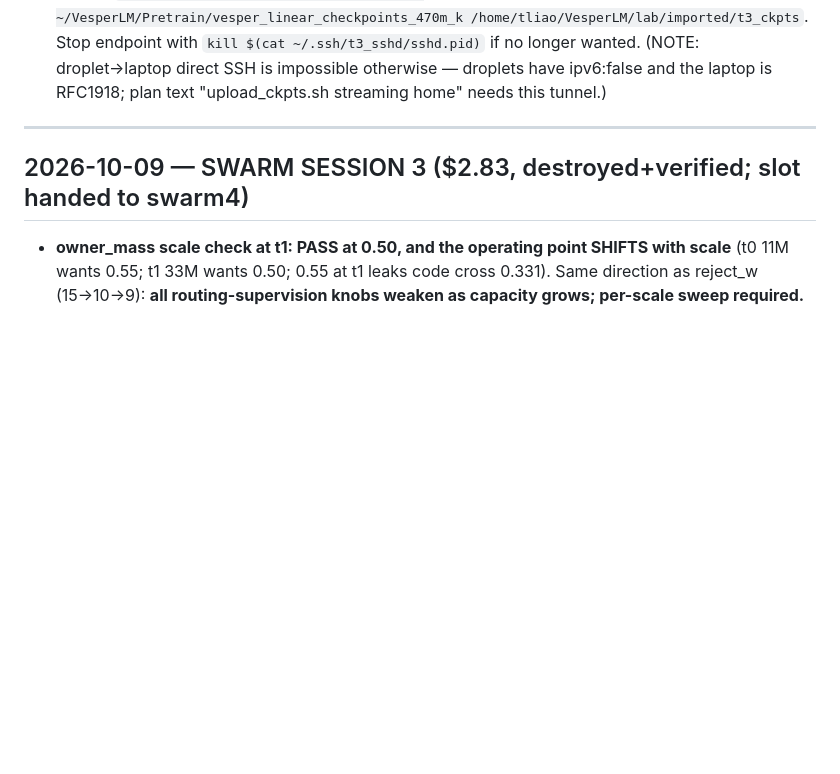
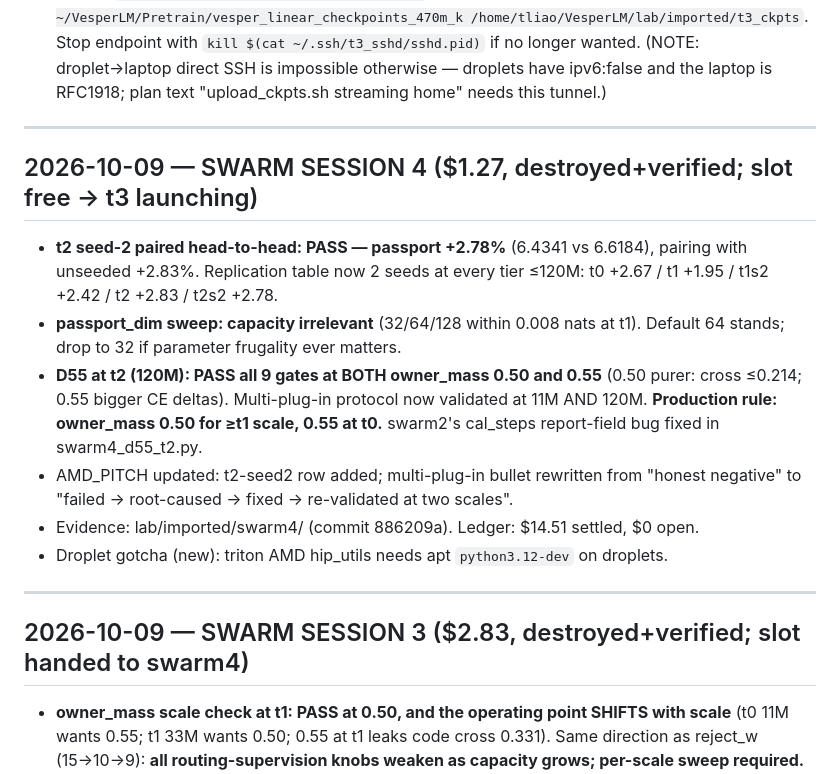
Before and after one commit to datacrystals/VesperLM, a Markdown page: HANDOFF_NEXT_AGENT.md, the part around the change. Rendered like a GitHub page; blank space fills up the shorter version.

Commit message:
swarm4: t2 seed-2 +2.78% replicates; passport_dim flat; D55 passes at 120M (mass 0.50 default >=t1); pitch updated

```diff
--- a/HANDOFF_NEXT_AGENT.md
+++ b/HANDOFF_NEXT_AGENT.md
@@ -71,6 +71,24 @@ the literal `VESPER_ACCUM=16` matches only the probe's short-run batching.
    Stop endpoint with `kill $(cat ~/.ssh/t3_sshd/sshd.pid)` if no longer wanted.
    (NOTE: droplet→laptop direct SSH is impossible otherwise — droplets have ipv6:false
    and the laptop is RFC1918; plan text "upload_ckpts.sh streaming home" needs this tunnel.)
+
+---
+
+## 2026-10-09 — SWARM SESSION 4 ($1.27, destroyed+verified; slot free → t3 launching)
+
+- **t2 seed-2 paired head-to-head: PASS — passport +2.78%** (6.4341 vs 6.6184), pairing
+  with unseeded +2.83%. Replication table now 2 seeds at every tier ≤120M:
+  t0 +2.67 / t1 +1.95 / t1s2 +2.42 / t2 +2.83 / t2s2 +2.78.
+- **passport_dim sweep: capacity irrelevant** (32/64/128 within 0.008 nats at t1).
+  Default 64 stands; drop to 32 if parameter frugality ever matters.
+- **D55 at t2 (120M): PASS all 9 gates at BOTH owner_mass 0.50 and 0.55** (0.50 purer:
+  cross ≤0.214; 0.55 bigger CE deltas). Multi-plug-in protocol now validated at 11M AND
+  120M. **Production rule: owner_mass 0.50 for ≥t1 scale, 0.55 at t0.** swarm2's
+  cal_steps report-field bug fixed in swarm4_d55_t2.py.
+- AMD_PITCH updated: t2-seed2 row added; multi-plug-in bullet rewritten from "honest
+  negative" to "failed → root-caused → fixed → re-validated at two scales".
+- Evidence: lab/imported/swarm4/ (commit 886209a). Ledger: $14.51 settled, $0 open.
+- Droplet gotcha (new): triton AMD hip_utils needs apt `python3.12-dev` on droplets.
 
 ---
 
```
